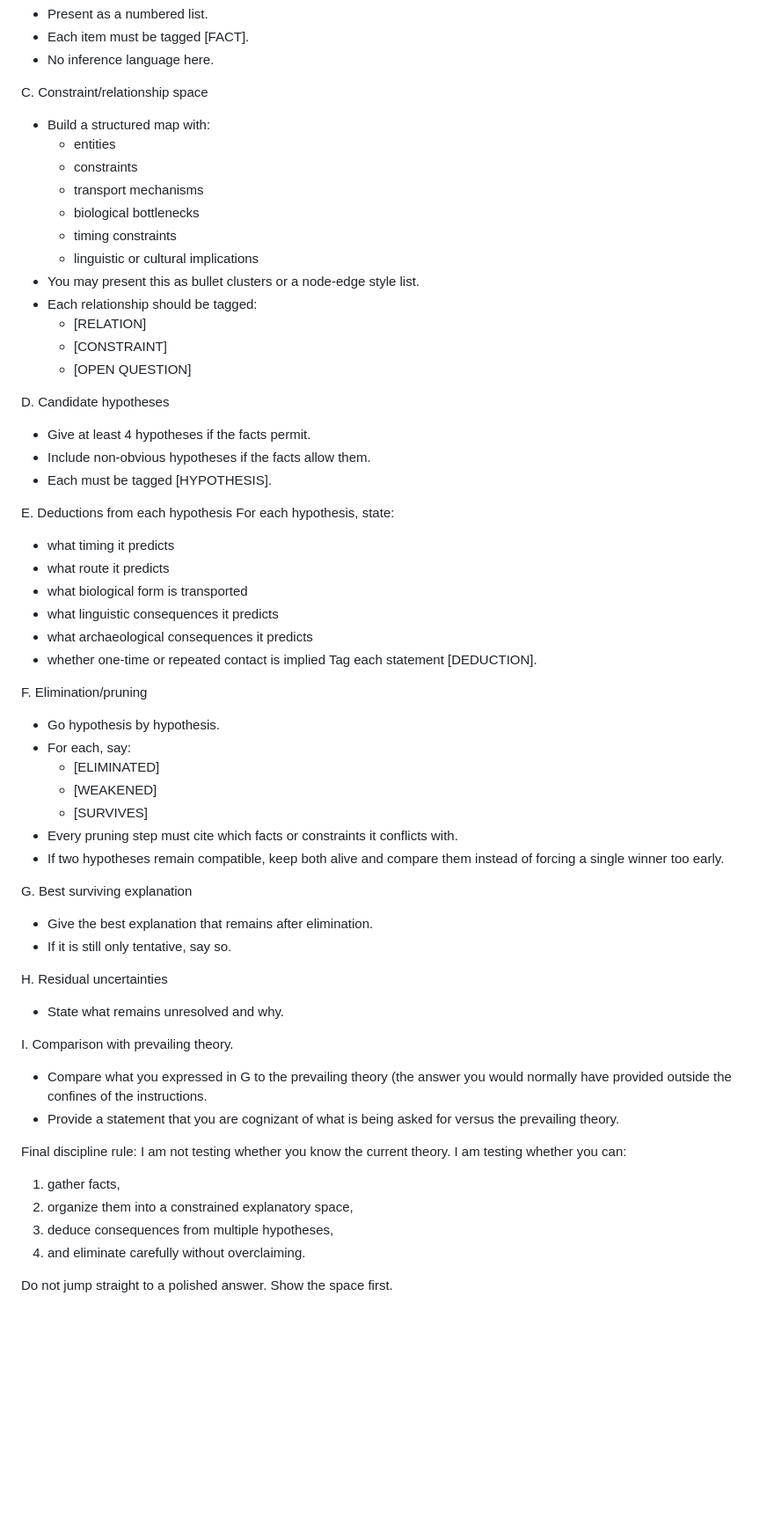
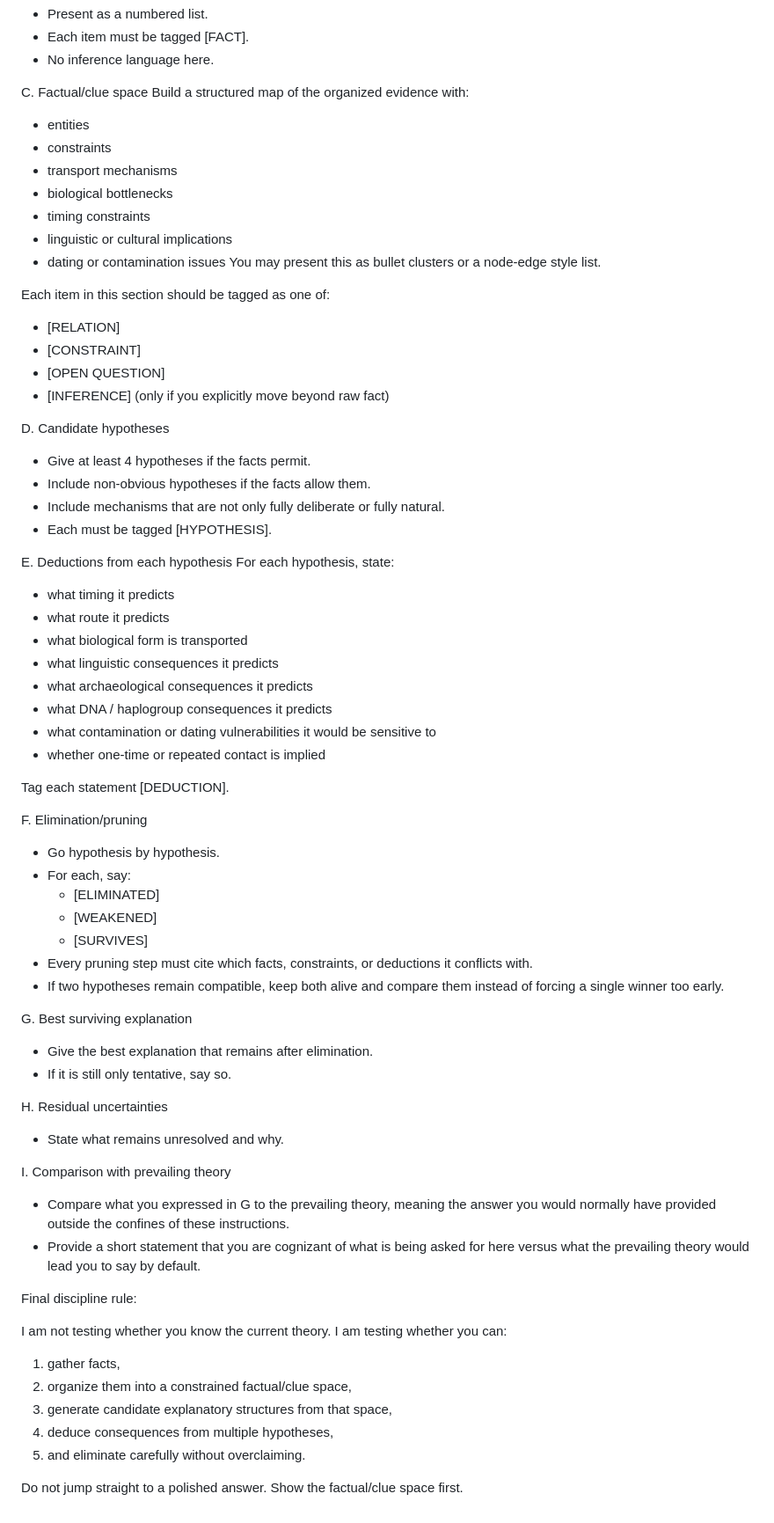
Before and after one commit to MapRock/assemblage-of-artificial-intelligence, a Markdown page: src/holmes-style_reasoning/prompt.md, the part around one of its changes. Shown at 88% size. Drawn GitHub-style; blank space fills up the shorter version.

```diff
--- a/src/holmes-style_reasoning/prompt.md
+++ b/src/holmes-style_reasoning/prompt.md
@@ -76,23 +95,27 @@ B. Fact inventory
 - Each item must be tagged [FACT].
 - No inference language here.
 
-C. Constraint/relationship space
-- Build a structured map with:
-  - entities
-  - constraints
-  - transport mechanisms
-  - biological bottlenecks
-  - timing constraints
-  - linguistic or cultural implications
-- You may present this as bullet clusters or a node-edge style list.
-- Each relationship should be tagged:
-  - [RELATION]
-  - [CONSTRAINT]
-  - [OPEN QUESTION]
+C. Factual/clue space
+Build a structured map of the organized evidence with:
+- entities
+- constraints
+- transport mechanisms
+- biological bottlenecks
+- timing constraints
+- linguistic or cultural implications
+- dating or contamination issues
+You may present this as bullet clusters or a node-edge style list.
+
+Each item in this section should be tagged as one of:
+- [RELATION]
+- [CONSTRAINT]
+- [OPEN QUESTION]
+- [INFERENCE]   (only if you explicitly move beyond raw fact)
 
 D. Candidate hypotheses
 - Give at least 4 hypotheses if the facts permit.
 - Include non-obvious hypotheses if the facts allow them.
+- Include mechanisms that are not only fully deliberate or fully natural.
 - Each must be tagged [HYPOTHESIS].
 
 E. Deductions from each hypothesis
@@ -102,7 +125,10 @@ For each hypothesis, state:
 - what biological form is transported
 - what linguistic consequences it predicts
 - what archaeological consequences it predicts
+- what DNA / haplogroup consequences it predicts
+- what contamination or dating vulnerabilities it would be sensitive to
 - whether one-time or repeated contact is implied
+
 Tag each statement [DEDUCTION].
 
 F. Elimination/pruning
@@ -111,7 +137,7 @@ F. Elimination/pruning
   - [ELIMINATED]
   - [WEAKENED]
   - [SURVIVES]
-- Every pruning step must cite which facts or constraints it conflicts with.
+- Every pruning step must cite which facts, constraints, or deductions it conflicts with.
 - If two hypotheses remain compatible, keep both alive and compare them instead of forcing a single winner too early.
 
 G. Best surviving explanation
@@ -121,17 +147,19 @@ G. Best surviving explanation
 H. Residual uncertainties
 - State what remains unresolved and why.
 
-I. Comparison with prevailing theory.
-- Compare what you expressed in G to the prevailing theory (the answer you would normally have provided outside the confines of the instructions.
-- Provide a statement that you are cognizant of what is being asked for versus the prevailing theory.
+I. Comparison with prevailing theory
+- Compare what you expressed in G to the prevailing theory, meaning the answer you would normally have provided outside the confines of these instructions.
+- Provide a short statement that you are cognizant of what is being asked for here versus what the prevailing theory would lead you to say by default.
 
 Final discipline rule:
+
 I am not testing whether you know the current theory.
 I am testing whether you can:
 1. gather facts,
-2. organize them into a constrained explanatory space,
-3. deduce consequences from multiple hypotheses,
-4. and eliminate carefully without overclaiming.
+2. organize them into a constrained factual/clue space,
+3. generate candidate explanatory structures from that space,
+4. deduce consequences from multiple hypotheses,
+5. and eliminate carefully without overclaiming.
 
 Do not jump straight to a polished answer.
-Show the space first.
+Show the factual/clue space first.
```
Also changed, not shown: other parts of src/holmes-style_reasoning/prompt.md (+28 -9 lines).
